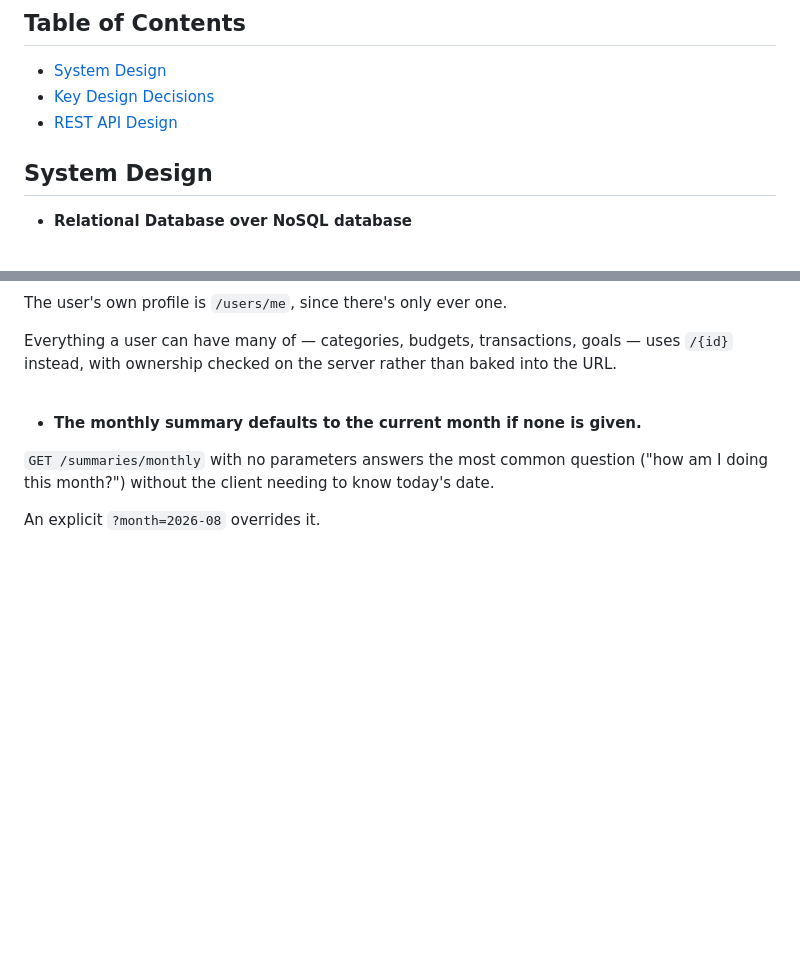
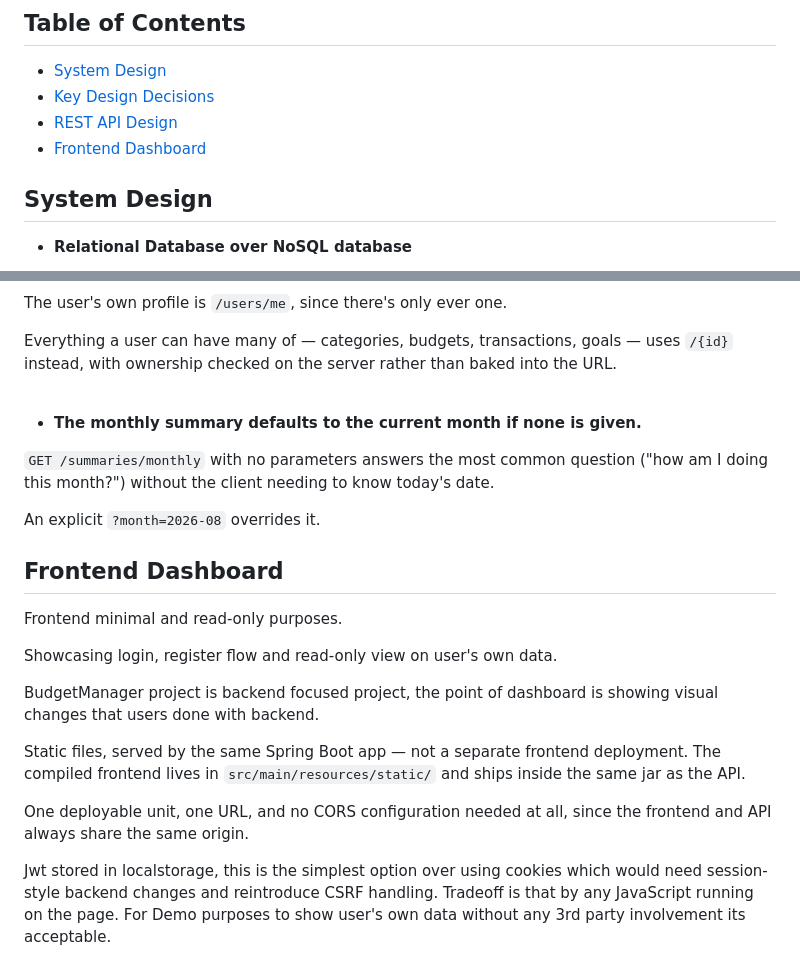
Before and after one commit to rohergun/Personal-Budget-Manager, a Markdown page: docs/DECISIONS.md, 2 parts joined by grey strips. GitHub-like rendering; blank space fills up the shorter version.

Commit message:
docs: update DECISIONS.md with frontend dashboard decisions

```diff
--- a/docs/DECISIONS.md
+++ b/docs/DECISIONS.md
@@ -5,6 +5,7 @@
 - [System Design](#system-design)
 - [Key Design Decisions](#key-design-decisions)
 - [REST API Design](#rest-api-design)
+- [Frontend Dashboard](#frontend-dashboard)
 
 
 ## System Design
@@ -128,3 +127,18 @@ with ownership checked on the server rather than baked into the URL.
 ("how am I doing this month?") without the client needing to know today's date.
 
 An explicit `?month=2026-08` overrides it.
+
+## Frontend Dashboard
+
+Frontend minimal and read-only purposes.
+
+Showcasing login, register flow and read-only view on user's own data.
+
+BudgetManager project is backend focused project, the point of dashboard is showing visual changes that users done with backend.
+
+Static files, served by the same Spring Boot app — not a separate frontend deployment. The compiled frontend lives in `src/main/resources/static/` and ships inside the same jar as the API.
+
+One deployable unit, one URL, and no CORS configuration needed at all, since the frontend and API always share the same origin.
+
+Jwt stored in localstorage, this is the simplest option over using cookies which would need session-style backend changes and reintroduce CSRF handling.
+Tradeoff is that by any JavaScript running on the page. For Demo purposes to show user's own data without any 3rd party involvement its acceptable.
```
Also changed, not shown: other parts of docs/DECISIONS.md (+0 -2 lines).
